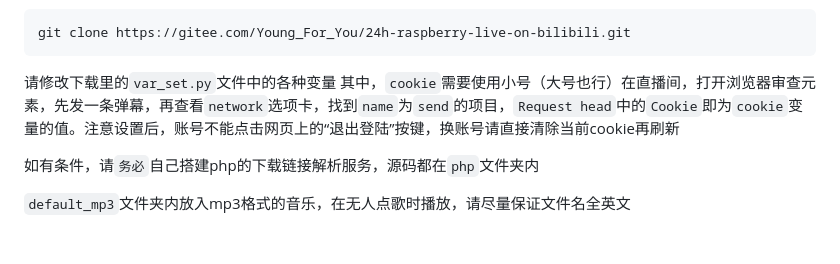
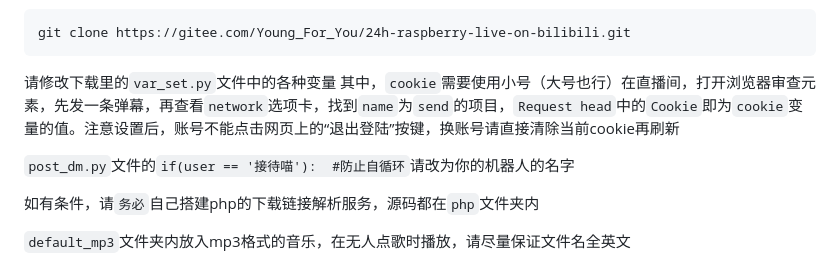
Before and after one commit to Mkmo1679/memory, a Markdown page: README.md, the part around the change. Rendered like a GitHub page; blank space fills up the shorter version.

Commit message:
食用说明增加防止自循环的说明

```diff
--- a/README.md
+++ b/README.md
@@ -114,6 +114,8 @@ git clone https://gitee.com/Young_For_You/24h-raspberry-live-on-bilibili.git
 请修改下载里的`var_set.py`文件中的各种变量
 其中，`cookie`需要使用小号（大号也行）在直播间，打开浏览器审查元素，先发一条弹幕，再查看`network`选项卡，找到`name`为`send`的项目，`Request head`中的`Cookie`即为`cookie`变量的值。注意设置后，账号不能点击网页上的“退出登陆”按键，换账号请直接清除当前cookie再刷新
 
+`post_dm.py`文件的`if(user == '接待喵'):  #防止自循环`请改为你的机器人的名字
+
 如有条件，请`务必`自己搭建php的下载链接解析服务，源码都在`php`文件夹内
 
 `default_mp3`文件夹内放入mp3格式的音乐，在无人点歌时播放，请尽量保证文件名全英文
```
